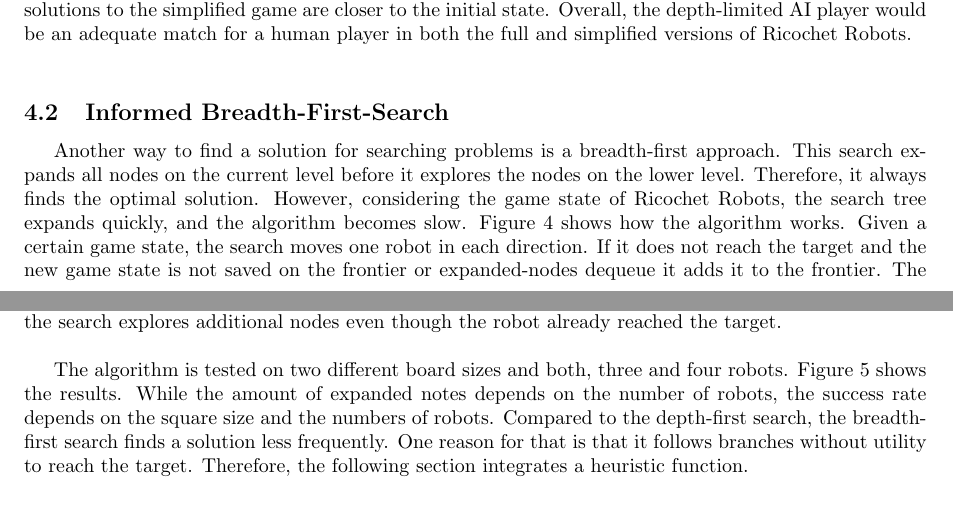
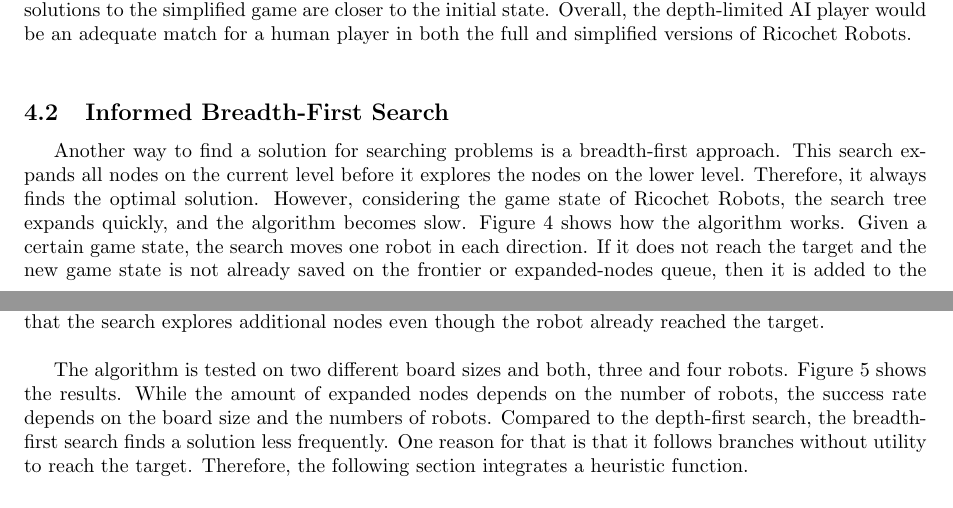
Before and after one commit to jackdreinhardt/AI-Project-1, a LaTeX document (Report/Report1.tex): two parts of pages 4 and 5 of 7, joined at a grey line, cut so that both start at the same text. Compiled offline with pdfLaTeX.

Commit message:
fixed some typos

```diff
--- a/Report/Report1.tex
+++ b/Report/Report1.tex
@@ -138,7 +138,7 @@ Ricochet Robots allowed us to play and test our AI algorithms without surpassing
 
 
 
-  \subsection{Informed Breadth-First-Search}
+  \subsection{Informed Breadth-First Search}
 
   \begin{figure}
   	\centering
@@ -147,7 +147,7 @@ Ricochet Robots allowed us to play and test our AI algorithms without surpassing
   	\caption{Breadth First Search Search Tree built}
   	\label{fig:bfs_tree}
   \end{figure}
-  Another way to find a solution for searching problems is a breadth-first approach. This search expands all nodes on the current level before it explores the nodes on the lower level. Therefore, it always finds the optimal solution. However, considering the game state of Ricochet Robots, the search tree expands quickly, and the algorithm becomes slow. Figure \ref{fig:bfs_tree} shows how the algorithm works. Given a certain game state, the search moves one robot in each direction. If it does not reach the target and the new game state is not saved on the frontier or expanded-nodes dequeue it adds it to the frontier. The algorithm does that for all possible directions and robots before it expands the next game state from the frontier. If the target is reached, the algorithm returns the node of the goal state. The moves to reach the goal can be reconstructed by iterating through all the father nodes as the node class contains the move of how a certain game state is reached. The implementation does follow the code in \cite{Textbook} with one difference. The code in \cite{Textbook} chooses the node from the frontier and compares if it equals the goal state. Therefore, it may add a game state already has reached the square with the target. Considering the high branching, the algorithm must explore many nodes before it finds the solution. This AI compares it directly after moving the robot to preclude that the search explores additional nodes even though the robot already reached the target.\\
+  Another way to find a solution for searching problems is a breadth-first approach. This search expands all nodes on the current level before it explores the nodes on the lower level. Therefore, it always finds the optimal solution. However, considering the game state of Ricochet Robots, the search tree expands quickly, and the algorithm becomes slow. Figure \ref{fig:bfs_tree} shows how the algorithm works. Given a certain game state, the search moves one robot in each direction. If it does not reach the target and the new game state is not already saved on the frontier or expanded-nodes queue, then it is added to the frontier. The algorithm does that for all possible directions and robots before it expands the next game state from the frontier. If the target is reached, the algorithm returns the node of the goal state. The moves to reach the goal can be reconstructed by iterating through all the father nodes as the node class contains the move of how a certain game state is reached. The implementation does follow the code in \cite{Textbook} with one difference. The code in \cite{Textbook} chooses the node from the frontier and compares if it equals the goal state. Therefore, it may add a game state already has reached the square with the target. Considering the high branching, the algorithm must explore many nodes before it finds the solution. This AI compares it directly after moving the robot to preclude that the search explores additional nodes even though the robot already reached the target.\\
 
 	  \begin{figure}
 	  	\centering
@@ -160,7 +160,7 @@ Ricochet Robots allowed us to play and test our AI algorithms without surpassing
 
 
 
-  The algorithm is tested on two different board sizes and both, three and four robots. Figure \ref{fig:bfs_test} shows the results. While the amount of expanded notes depends on the number of robots, the success rate depends on the square size and the numbers of robots. Compared to the depth-first search, the breadth-first search finds a solution less frequently. One reason for that is that it follows branches without utility to reach the target. Therefore, the following section integrates a heuristic function.
+  The algorithm is tested on two different board sizes and both, three and four robots. Figure \ref{fig:bfs_test} shows the results. While the amount of expanded nodes depends on the number of robots, the success rate depends on the board size and the numbers of robots. Compared to the depth-first search, the breadth-first search finds a solution less frequently. One reason for that is that it follows branches without utility to reach the target. Therefore, the following section integrates a heuristic function.
 
   \subsection{A* Search}
   Two heuristic functions were tested with the A* graph search for their ability to quickly reach the target in Ricochet Robot.
```
Also changed, not shown: Report/Report1.pdf.
